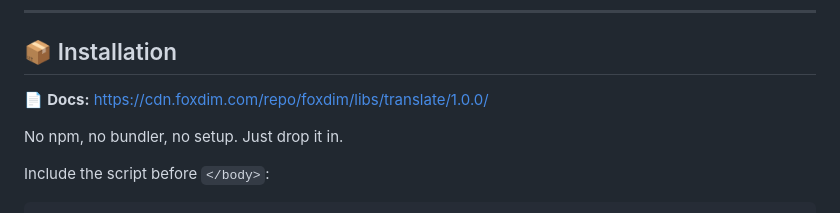
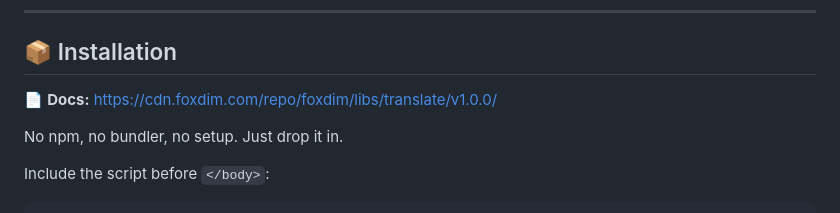
Before and after one commit to Foxdim/FoxTranslator.js, a Markdown page: README.md, the part around one of its changes. Rendered like a GitHub page.

```diff
--- a/README.md
+++ b/README.md
@@ -29,7 +29,7 @@ Lightweight language selector widget with Google Translate integration
 
 ## 📦 Installation
 
-📄 **Docs:** https://cdn.foxdim.com/repo/foxdim/libs/translate/1.0.0/
+📄 **Docs:** https://cdn.foxdim.com/repo/foxdim/libs/translate/v1.0.0/
 
 No npm, no bundler, no setup. Just drop it in.
 
```
Also changed, not shown: other parts of README.md (+4 -4 lines).
